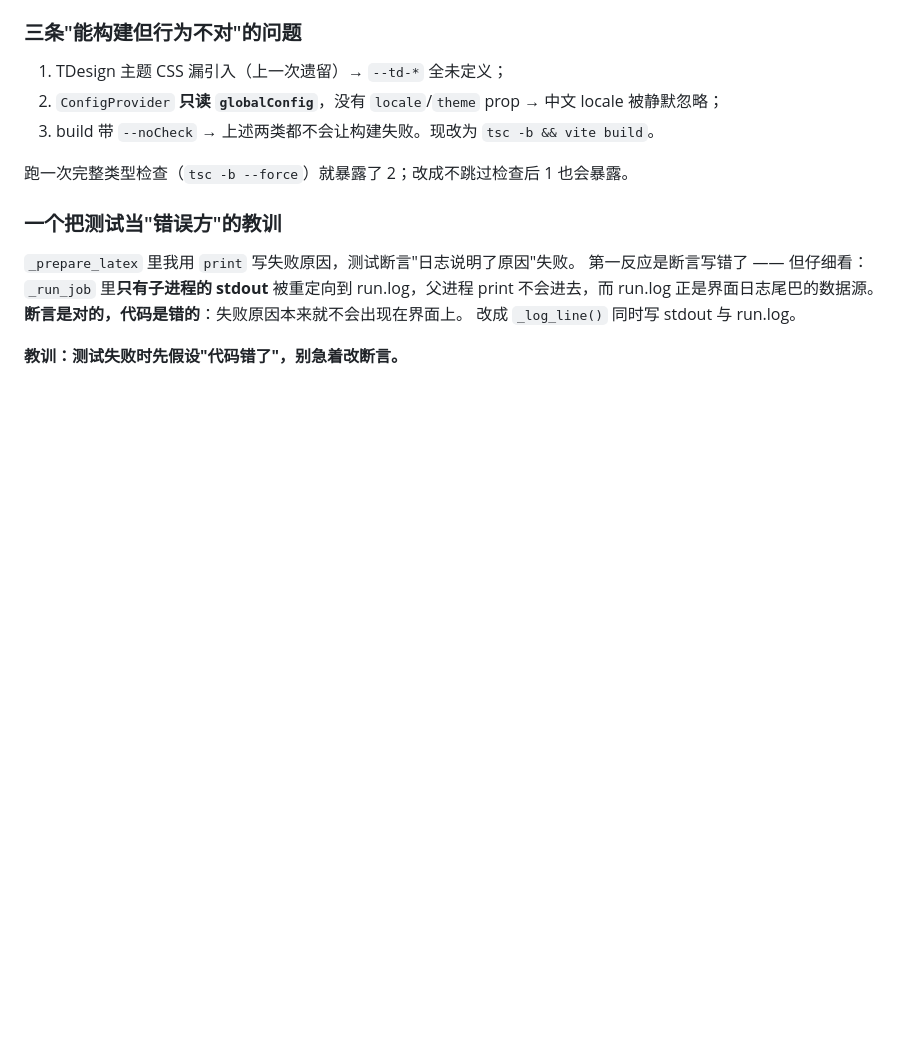
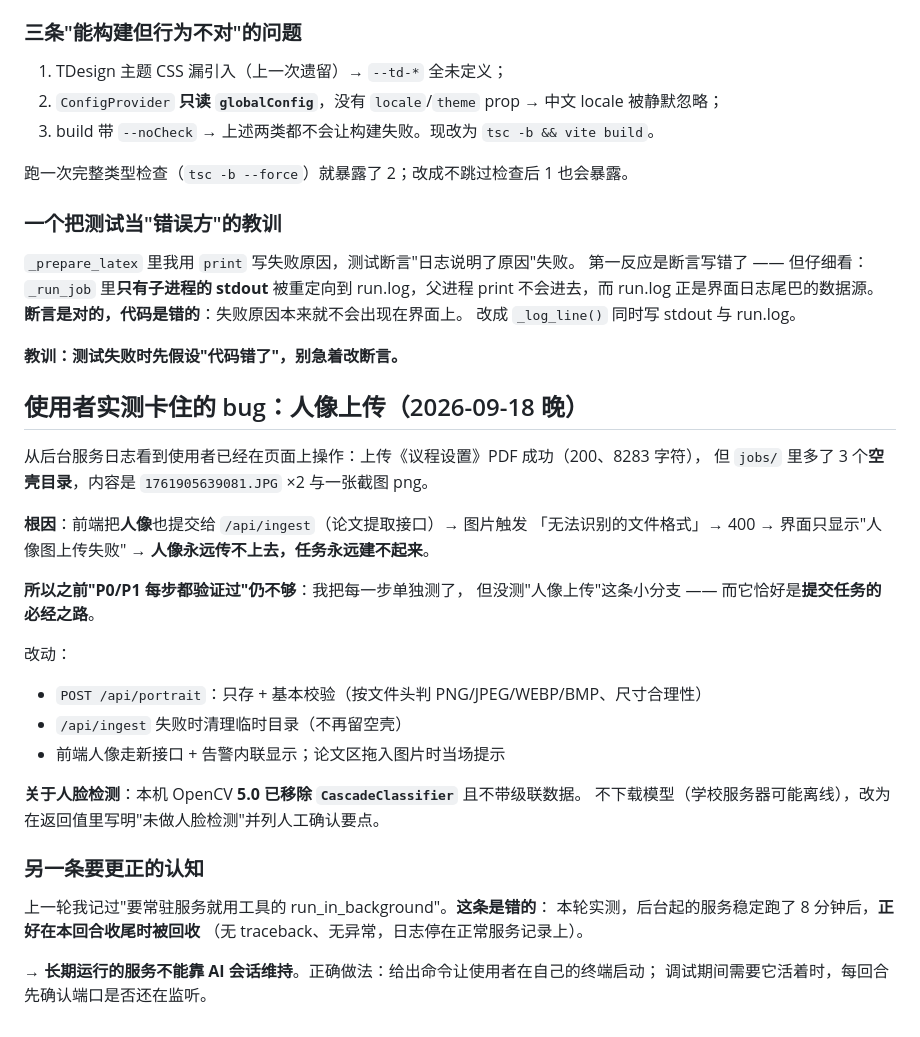
Before and after one commit to 0001c/paper2video_gkk, a Markdown page: .workbuddy/memory/2026-09-18.md, the part around the change. GitHub-like rendering; blank space fills up the shorter version.

Commit message:
docs(memory): 更正「后台进程可常驻」的错记 + 人像上传 bug

```diff
--- a/.workbuddy/memory/2026-09-18.md
+++ b/.workbuddy/memory/2026-09-18.md
@@ -729,3 +729,32 @@ status=canceled  exit_code=None  elapsed=None   proc 已清空
 改成 `_log_line()` 同时写 stdout 与 run.log。
 
 **教训：测试失败时先假设"代码错了"，别急着改断言。**
+
+## 使用者实测卡住的 bug：人像上传（2026-09-18 晚）
+
+从后台服务日志看到使用者已经在页面上操作：上传《议程设置》PDF 成功（200、8283 字符），
+但 `jobs/` 里多了 3 个**空壳目录**，内容是 `1761905639081.JPG` ×2 与一张截图 png。
+
+**根因**：前端把**人像**也提交给 `/api/ingest`（论文提取接口）→ 图片触发
+「无法识别的文件格式」→ 400 → 界面只显示"人像图上传失败" →
+**人像永远传不上去，任务永远建不起来**。
+
+**所以之前"P0/P1 每步都验证过"仍不够**：我把每一步单独测了，
+但没测"人像上传"这条小分支 —— 而它恰好是**提交任务的必经之路**。
+
+改动：
+- `POST /api/portrait`：只存 + 基本校验（按文件头判 PNG/JPEG/WEBP/BMP、尺寸合理性）
+- `/api/ingest` 失败时清理临时目录（不再留空壳）
+- 前端人像走新接口 + 告警内联显示；论文区拖入图片时当场提示
+
+**关于人脸检测**：本机 OpenCV **5.0 已移除 `CascadeClassifier`** 且不带级联数据。
+不下载模型（学校服务器可能离线），改为在返回值里写明"未做人脸检测"并列人工确认要点。
+
+### 另一条要更正的认知
+
+上一轮我记过"要常驻服务就用工具的 run_in_background"。**这条是错的**：
+本轮实测，后台起的服务稳定跑了 8 分钟后，**正好在本回合收尾时被回收**
+（无 traceback、无异常，日志停在正常服务记录上）。
+
+→ **长期运行的服务不能靠 AI 会话维持**。正确做法：给出命令让使用者在自己的终端启动；
+调试期间需要它活着时，每回合先确认端口是否还在监听。
```
